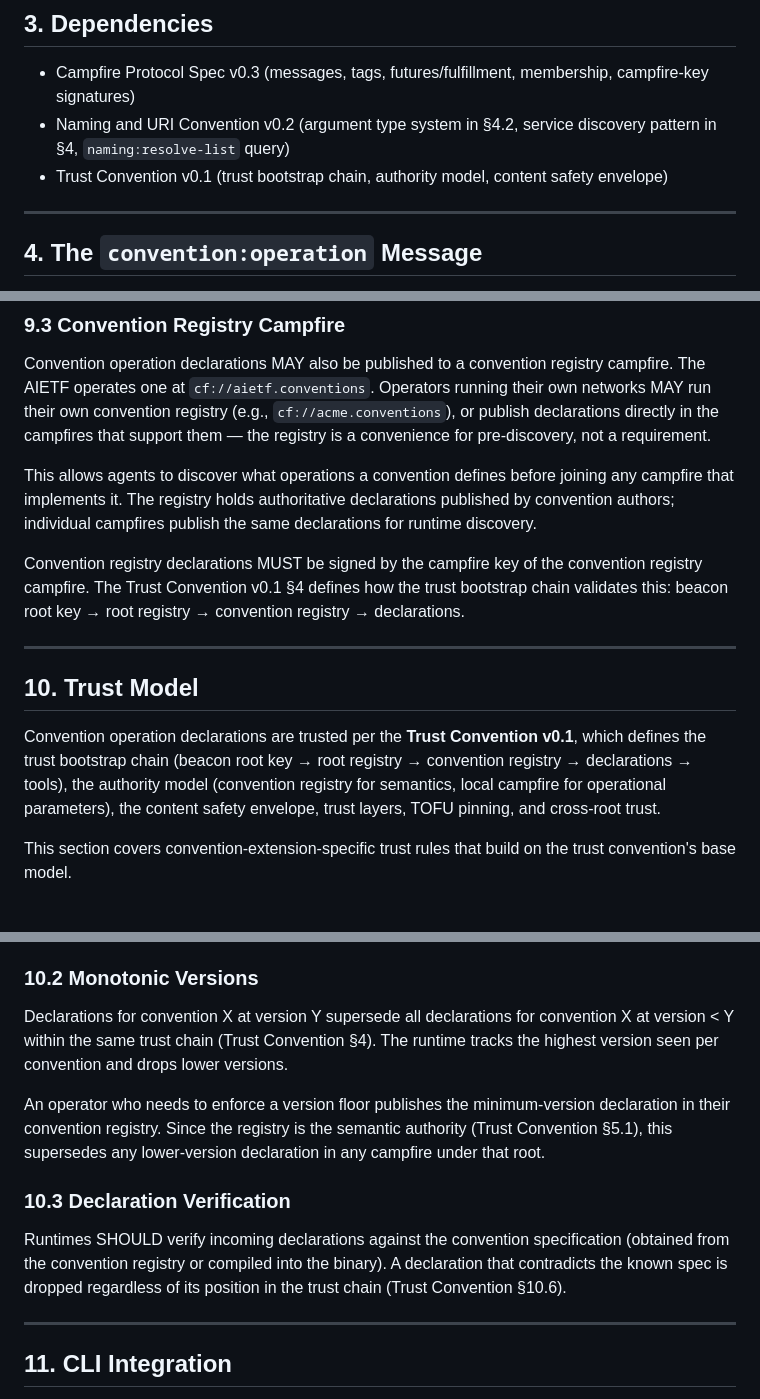
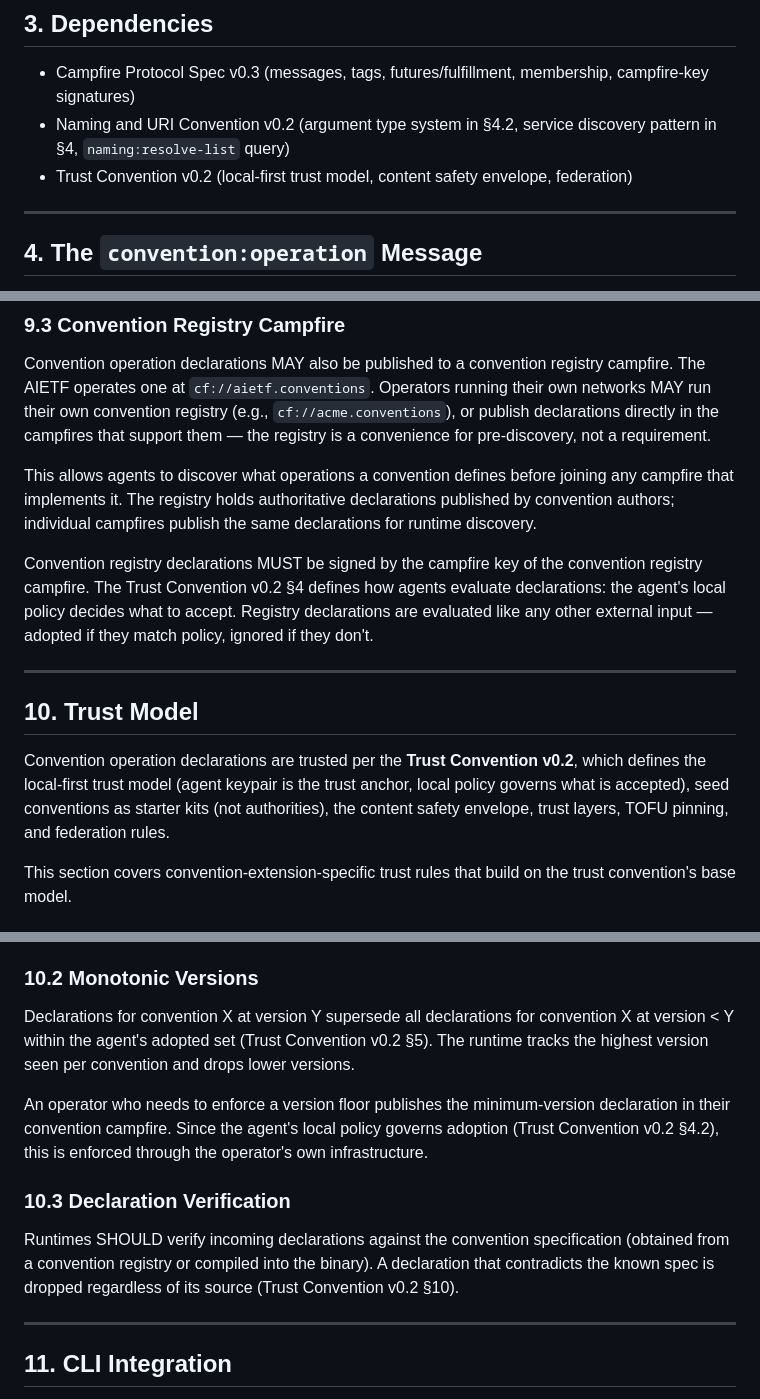
Before and after one commit to campfire-net/agentic-internet, a Markdown page: docs/conventions/convention-extension.md, 3 parts joined by grey strips. Rendered like a GitHub page.

Commit message:
fix: convention-extension references trust v0.2 local-first model
Replaced all top-down trust chain language (beacon root key →
registry → declarations) with v0.2's local-first model: agent
keypair is the trust anchor, seed is a starter kit, local policy
governs what gets adopted.

Co-Authored-By: Claude Opus 4.6 (1M context) <noreply@anthropic.com>

```diff
--- a/docs/conventions/convention-extension.md
+++ b/docs/conventions/convention-extension.md
@@ -44,7 +44,7 @@ This convention defines a machine-readable operation declaration format — publ
 
 - Campfire Protocol Spec v0.3 (messages, tags, futures/fulfillment, membership, campfire-key signatures)
 - Naming and URI Convention v0.2 (argument type system in §4.2, service discovery pattern in §4, `naming:resolve-list` query)
-- Trust Convention v0.1 (trust bootstrap chain, authority model, content safety envelope)
+- Trust Convention v0.2 (local-first trust model, content safety envelope, federation)
 
 ---
 
@@ -293,13 +293,13 @@ Convention operation declarations MAY also be published to a convention registry
 
 This allows agents to discover what operations a convention defines before joining any campfire that implements it. The registry holds authoritative declarations published by convention authors; individual campfires publish the same declarations for runtime discovery.
 
-Convention registry declarations MUST be signed by the campfire key of the convention registry campfire. The Trust Convention v0.1 §4 defines how the trust bootstrap chain validates this: beacon root key → root registry → convention registry → declarations.
+Convention registry declarations MUST be signed by the campfire key of the convention registry campfire. The Trust Convention v0.2 §4 defines how agents evaluate declarations: the agent's local policy decides what to accept. Registry declarations are evaluated like any other external input — adopted if they match policy, ignored if they don't.
 
 ---
 
 ## 10. Trust Model
 
-Convention operation declarations are trusted per the **Trust Convention v0.1**, which defines the trust bootstrap chain (beacon root key → root registry → convention registry → declarations → tools), the authority model (convention registry for semantics, local campfire for operational parameters), the content safety envelope, trust layers, TOFU pinning, and cross-root trust.
+Convention operation declarations are trusted per the **Trust Convention v0.2**, which defines the local-first trust model (agent keypair is the trust anchor, local policy governs what is accepted), seed conventions as starter kits (not authorities), the content safety envelope, trust layers, TOFU pinning, and federation rules.
 
 This section covers convention-extension-specific trust rules that build on the trust convention's base model.
 
@@ -313,13 +313,13 @@ This is the highest-severity trust rule in this convention. A campfire-key opera
 
 ### 10.2 Monotonic Versions
 
-Declarations for convention X at version Y supersede all declarations for convention X at version < Y within the same trust chain (Trust Convention §4). The runtime tracks the highest version seen per convention and drops lower versions.
+Declarations for convention X at version Y supersede all declarations for convention X at version < Y within the agent's adopted set (Trust Convention v0.2 §5). The runtime tracks the highest version seen per convention and drops lower versions.
 
-An operator who needs to enforce a version floor publishes the minimum-version declaration in their convention registry. Since the registry is the semantic authority (Trust Convention §5.1), this supersedes any lower-version declaration in any campfire under that root.
+An operator who needs to enforce a version floor publishes the minimum-version declaration in their convention campfire. Since the agent's local policy governs adoption (Trust Convention v0.2 §4.2), this is enforced through the operator's own infrastructure.
 
 ### 10.3 Declaration Verification
 
-Runtimes SHOULD verify incoming declarations against the convention specification (obtained from the convention registry or compiled into the binary). A declaration that contradicts the known spec is dropped regardless of its position in the trust chain (Trust Convention §10.6).
+Runtimes SHOULD verify incoming declarations against the convention specification (obtained from a convention registry or compiled into the binary). A declaration that contradicts the known spec is dropped regardless of its source (Trust Convention v0.2 §10).
 
 ---
 
```
Also changed, not shown: other parts of docs/conventions/convention-extension.md (+1 -1 lines).
